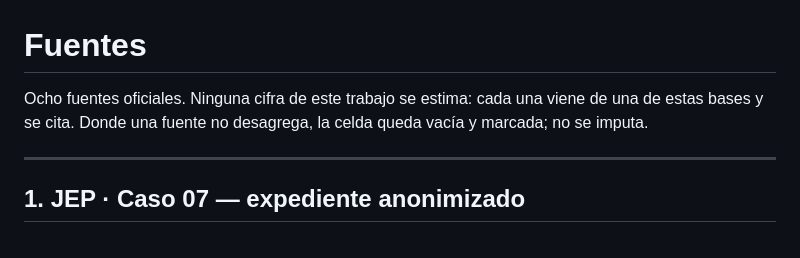
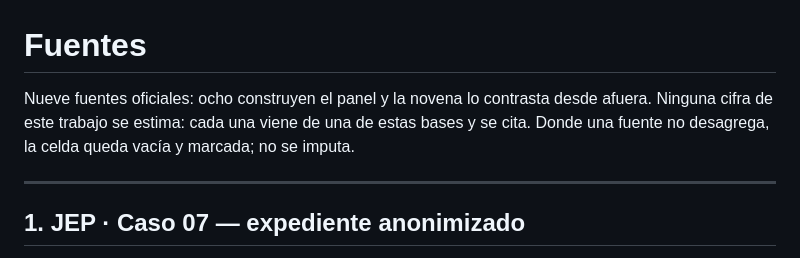
Before and after one commit to TorreDBabel/torredbabel, a Markdown page: investigacion/choco/FUENTES.md, the part around one of its changes. GitHub-like rendering.

```diff
--- a/investigacion/choco/FUENTES.md
+++ b/investigacion/choco/FUENTES.md
@@ -1,7 +1,8 @@
 # Fuentes
 
-Ocho fuentes oficiales. Ninguna cifra de este trabajo se estima: cada una viene de una de estas
-bases y se cita. Donde una fuente no desagrega, la celda queda vacía y marcada; no se imputa.
+Nueve fuentes oficiales: ocho construyen el panel y la novena lo contrasta desde afuera. Ninguna
+cifra de este trabajo se estima: cada una viene de una de estas bases y se cita. Donde una fuente
+no desagrega, la celda queda vacía y marcada; no se imputa.
 
 ---
 
```
Also changed, not shown: other parts of investigacion/choco/FUENTES.md (+3 -4 lines), investigacion/choco/MANUAL.md (+3 -2 lines), investigacion/choco/PROYECTO.md (+2 -2 lines).
